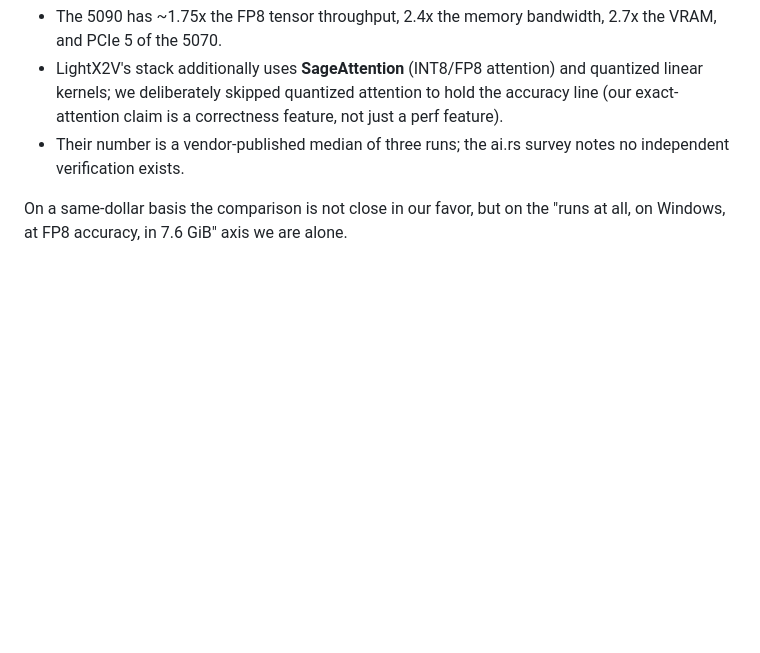
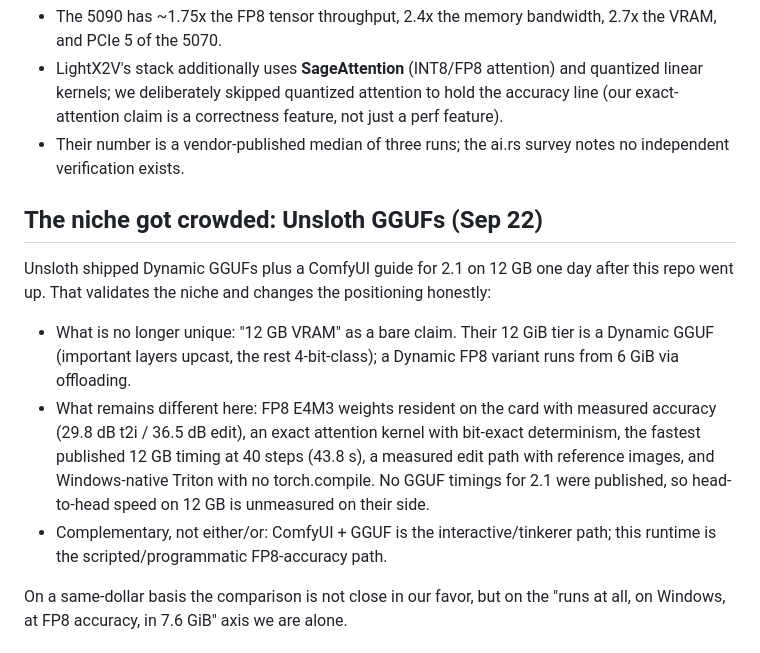
Before and after one commit to gomezcojj-coder/qwen-image-kernel, a Markdown page: COMPARISON.md, the part around the change. GitHub-like rendering; blank space fills up the shorter version.

Commit message:
docs: add Unsloth positioning note

```diff
--- a/COMPARISON.md
+++ b/COMPARISON.md
@@ -64,6 +64,23 @@ Per-step that is ~0.15 s vs our ~1.0 s, a ~6.7x gap. Context:
 * Their number is a vendor-published median of three runs; the ai.rs survey notes no
   independent verification exists.
 
+## The niche got crowded: Unsloth GGUFs (Sep 22)
+
+Unsloth shipped Dynamic GGUFs plus a ComfyUI guide for 2.1 on 12 GB one day after
+this repo went up. That validates the niche and changes the positioning honestly:
+
+* What is no longer unique: "12 GB VRAM" as a bare claim. Their 12 GiB tier is a
+  Dynamic GGUF (important layers upcast, the rest 4-bit-class); a Dynamic FP8
+  variant runs from 6 GiB via offloading.
+* What remains different here: FP8 E4M3 weights resident on the card with
+  measured accuracy (29.8 dB t2i / 36.5 dB edit), an exact attention kernel with
+  bit-exact determinism, the fastest published 12 GB timing at 40 steps (43.8 s),
+  a measured edit path with reference images, and Windows-native Triton with no
+  torch.compile. No GGUF timings for 2.1 were published, so head-to-head speed on
+  12 GB is unmeasured on their side.
+* Complementary, not either/or: ComfyUI + GGUF is the interactive/tinkerer path;
+  this runtime is the scripted/programmatic FP8-accuracy path.
+
 On a same-dollar basis the comparison is not close in our favor, but on the
 "runs at all, on Windows, at FP8 accuracy, in 7.6 GiB" axis we are alone.
 
```
